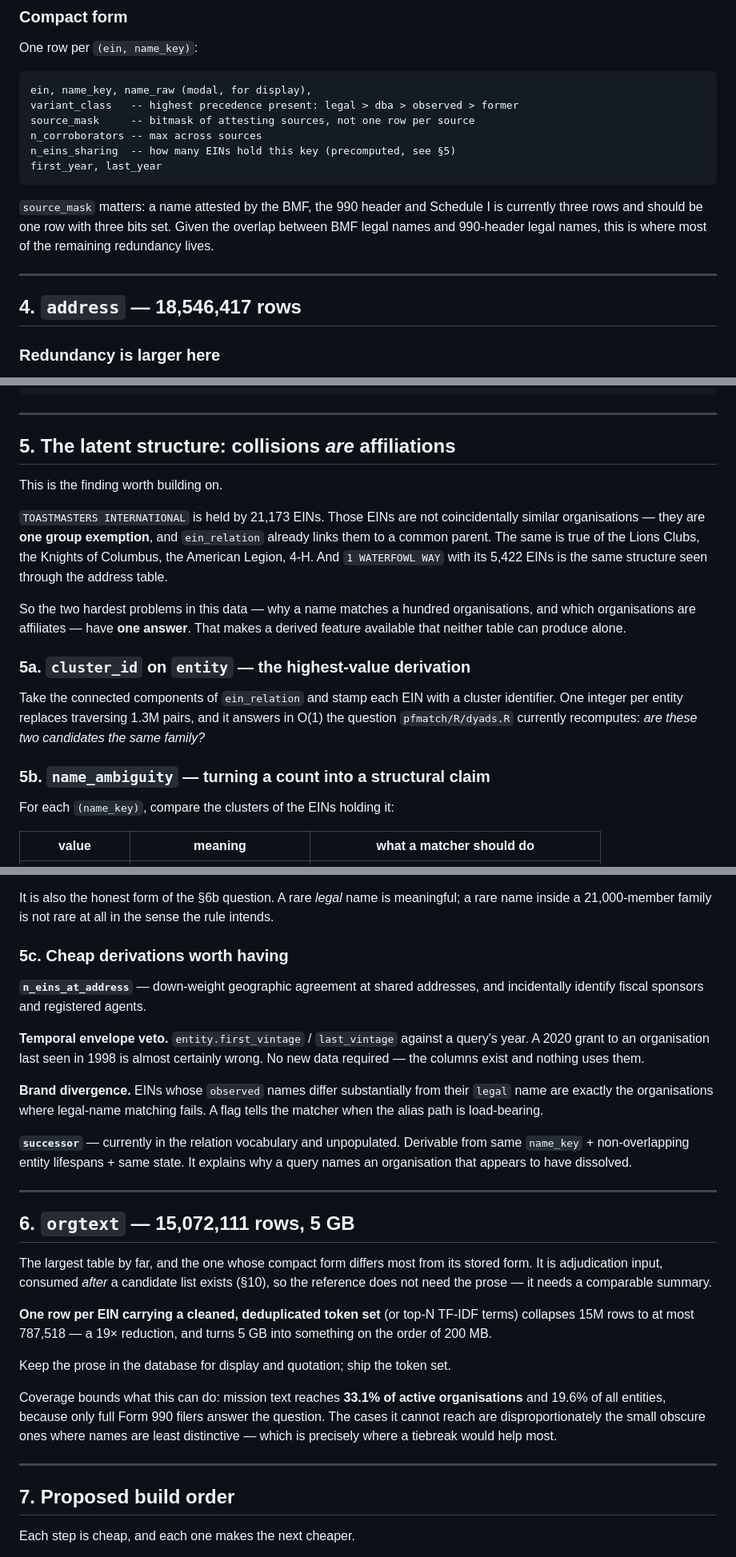
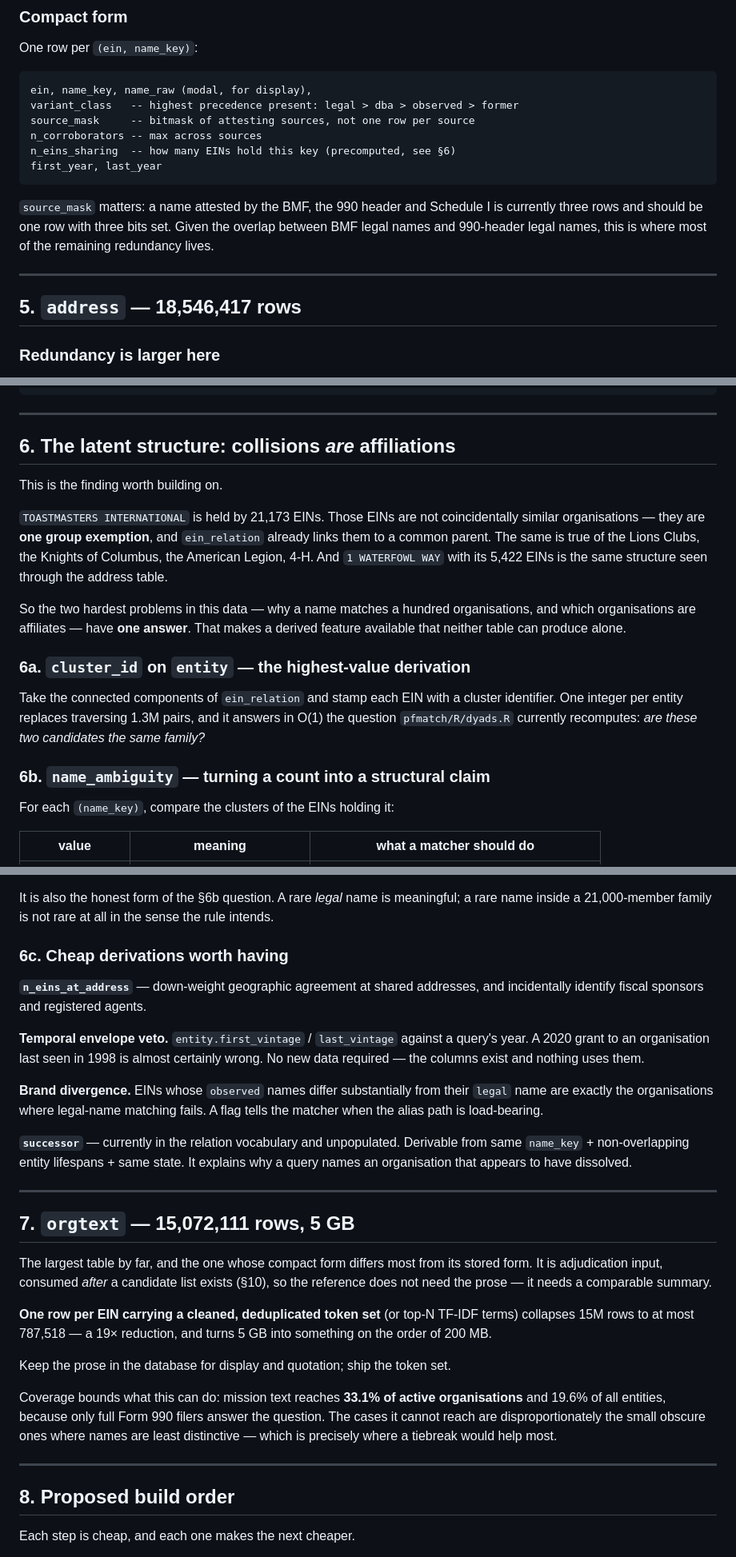
Before and after one commit to Nonprofit-Open-Data-Collective/matchdb, a Markdown page: dev/REDUCTION.md, 3 parts joined by grey strips. Shown at 80% size. GitHub-like rendering.

````diff
--- a/dev/REDUCTION.md
+++ b/dev/REDUCTION.md
@@ -122,7 +216,7 @@ ein, name_key, name_raw (modal, for display),
 variant_class   -- highest precedence present: legal > dba > observed > former
 source_mask     -- bitmask of attesting sources, not one row per source
 n_corroborators -- max across sources
-n_eins_sharing  -- how many EINs hold this key (precomputed, see §5)
+n_eins_sharing  -- how many EINs hold this key (precomputed, see §6)
 first_year, last_year
 ```
 
@@ -133,7 +227,7 @@ of the remaining redundancy lives.
 
 ---
 
-## 4. `address` — 18,546,417 rows
+## 5. `address` — 18,546,417 rows
 
 ### Redundancy is larger here
 
@@ -193,7 +287,7 @@ geocode_type, lat, lon, county, cbsa, tract
 
 ---
 
-## 5. The latent structure: collisions *are* affiliations
+## 6. The latent structure: collisions *are* affiliations
 
 This is the finding worth building on.
 
@@ -207,14 +301,14 @@ So the two hardest problems in this data — why a name matches a hundred
 organisations, and which organisations are affiliates — have **one answer**.
 That makes a derived feature available that neither table can produce alone.
 
-### 5a. `cluster_id` on `entity` — the highest-value derivation
+### 6a. `cluster_id` on `entity` — the highest-value derivation
 
 Take the connected components of `ein_relation` and stamp each EIN with a
 cluster identifier. One integer per entity replaces traversing 1.3M pairs, and it
 answers in O(1) the question `pfmatch/R/dyads.R` currently recomputes: *are these
 two candidates the same family?*
 
-### 5b. `name_ambiguity` — turning a count into a structural claim
+### 6b. `name_ambiguity` — turning a count into a structural claim
 
 For each `(name_key)`, compare the clusters of the EINs holding it:
 
@@ -235,7 +329,7 @@ It is also the honest form of the §6b question. A rare *legal* name is
 meaningful; a rare name inside a 21,000-member family is not rare at all in the
 sense the rule intends.
 
-### 5c. Cheap derivations worth having
+### 6c. Cheap derivations worth having
 
 **`n_eins_at_address`** — down-weight geographic agreement at shared addresses,
 and incidentally identify fiscal sponsors and registered agents.
@@ -254,7 +348,7 @@ why a query names an organisation that appears to have dissolved.
 
 ---
 
-## 6. `orgtext` — 15,072,111 rows, 5 GB
+## 7. `orgtext` — 15,072,111 rows, 5 GB
 
 The largest table by far, and the one whose compact form differs most from its
 stored form. It is adjudication input, consumed *after* a candidate list exists
@@ -274,7 +368,7 @@ tiebreak would help most.
 
 ---
 
-## 7. Proposed build order
+## 8. Proposed build order
 
 Each step is cheap, and each one makes the next cheaper.
 
````
Also changed, not shown: other parts of dev/REDUCTION.md (+97 -3 lines).
